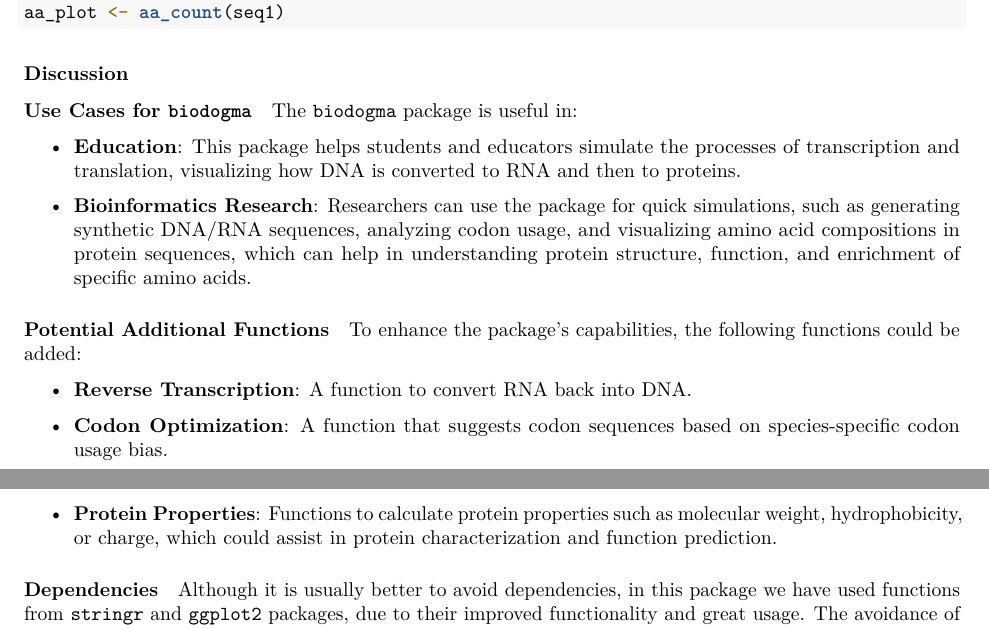
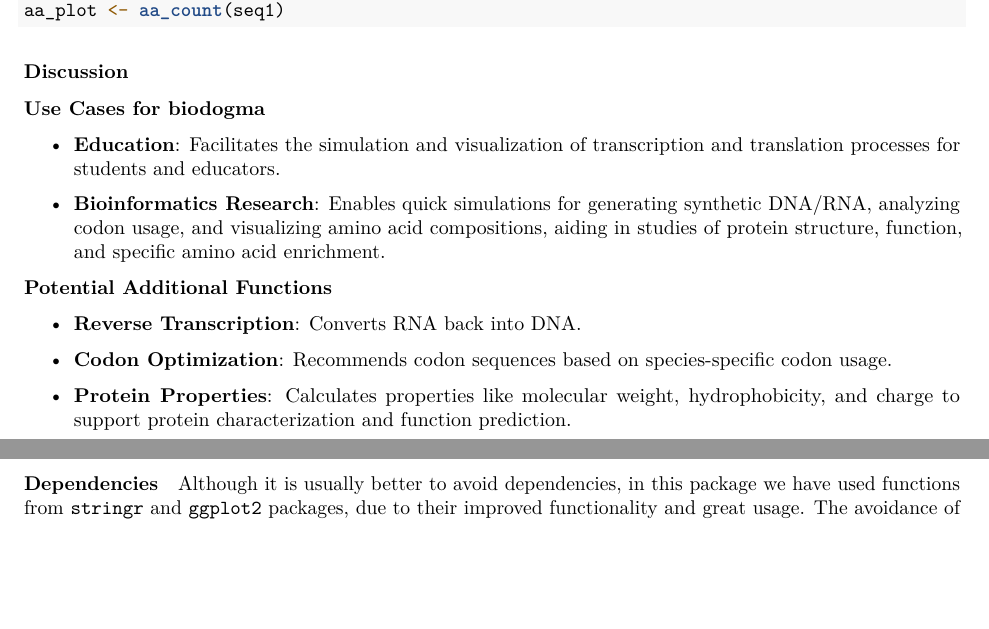
Before and after one commit to rforbiodatascience24/group_16_package, an R Markdown document (vignettes/biodogma.Rmd): two parts of pages 3 and 4 of 4, joined at a grey line, cut so that both start at the same text, the shorter picture padded with empty space. Rendered offline with R 4.5, knitr and Pandoc, then LaTeX, with nearby package versions; code that draws random numbers runs with fixed seeds of ours.

Commit message:
reduced discussion

```diff
--- a/vignettes/biodogma.Rmd
+++ b/vignettes/biodogma.Rmd
@@ -171,23 +170,19 @@
 
 ### Discussion
 
-#### Use Cases for `biodogma`
+#### **Use Cases for biodogma**
 
-The `biodogma` package is useful in:
+-   **Education**: Facilitates the simulation and visualization of transcription and translation processes for students and educators.
 
--   **Education**: This package helps students and educators simulate the processes of transcription and translation, visualizing how DNA is converted to RNA and then to proteins.
+-   **Bioinformatics Research**: Enables quick simulations for generating synthetic DNA/RNA, analyzing codon usage, and visualizing amino acid compositions, aiding in studies of protein structure, function, and specific amino acid enrichment.
 
--   **Bioinformatics Research**: Researchers can use the package for quick simulations, such as generating synthetic DNA/RNA sequences, analyzing codon usage, and visualizing amino acid compositions in protein sequences, which can help in understanding protein structure, function, and enrichment of specific amino acids.
+**Potential Additional Functions**
 
-#### Potential Additional Functions
+-   **Reverse Transcription**: Converts RNA back into DNA.
 
-To enhance the package’s capabilities, the following functions could be added:
+-   **Codon Optimization**: Recommends codon sequences based on species-specific codon usage.
 
--   **Reverse Transcription**: A function to convert RNA back into DNA.
-
--   **Codon Optimization**: A function that suggests codon sequences based on species-specific codon usage bias.
-
--   **Protein Properties**: Functions to calculate protein properties such as molecular weight, hydrophobicity, or charge, which could assist in protein characterization and function prediction.
+-   **Protein Properties**: Calculates properties like molecular weight, hydrophobicity, and charge to support protein characterization and function prediction.
 
 #### Dependencies
 
```
Also changed, not shown: vignettes/biodogma.Rmd (5 more changed lines).
